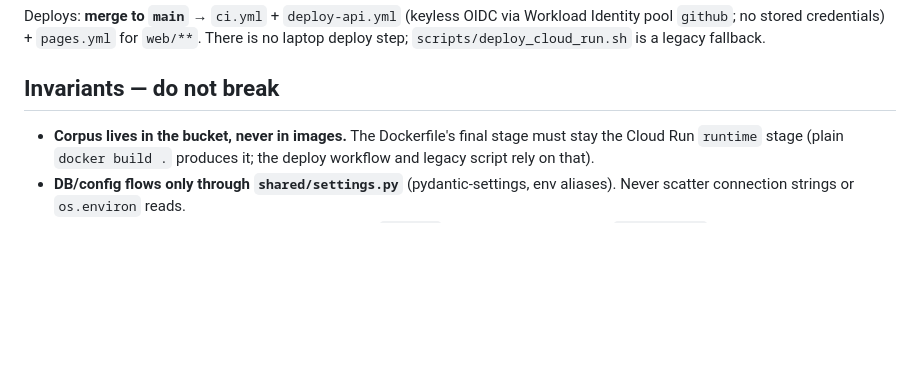
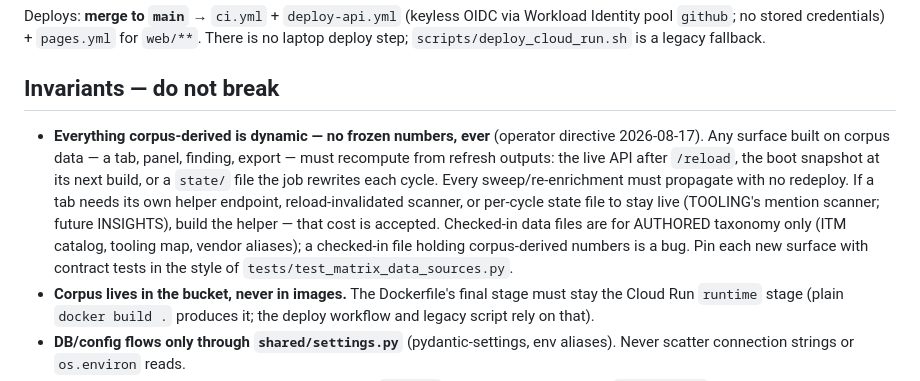
Before and after one commit to Scubber/insider-intel, a Markdown page: CLAUDE.md, the part around the change. GitHub-like rendering; blank space fills up the shorter version.

Commit message:
CLAUDE.md invariant: everything corpus-derived is dynamic — no frozen numbers (#211)
Operator directive 2026-08-17: corpus-data surfaces must recompute from
refresh outputs (API post-/reload, snapshot rebuild, or per-cycle state
files); per-tab helper endpoints/scanners are the accepted cost. Checked-in
data is authored taxonomy only.

Co-authored-by: Scubber <scubber@users.noreply.github.com>
Co-authored-by: Claude Fable 5 <noreply@anthropic.com>

```diff
--- a/CLAUDE.md
+++ b/CLAUDE.md
@@ -235,6 +235,18 @@ legacy fallback.
 
 ## Invariants — do not break
 
+- **Everything corpus-derived is dynamic — no frozen numbers, ever**
+  (operator directive 2026-08-17). Any surface built on corpus data — a tab,
+  panel, finding, export — must recompute from refresh outputs: the live API
+  after `/reload`, the boot snapshot at its next build, or a `state/` file
+  the job rewrites each cycle. Every sweep/re-enrichment must propagate with
+  no redeploy. If a tab needs its own helper endpoint, reload-invalidated
+  scanner, or per-cycle state file to stay live (TOOLING's mention scanner;
+  future INSIGHTS), build the helper — that cost is accepted. Checked-in
+  data files are for AUTHORED taxonomy only (ITM catalog, tooling map,
+  vendor aliases); a checked-in file holding corpus-derived numbers is a
+  bug. Pin each new surface with contract tests in the style of
+  `tests/test_matrix_data_sources.py`.
 - **Corpus lives in the bucket, never in images.** The Dockerfile's final
   stage must stay the Cloud Run `runtime` stage (plain `docker build .`
   produces it; the deploy workflow and legacy script rely on that).
```
